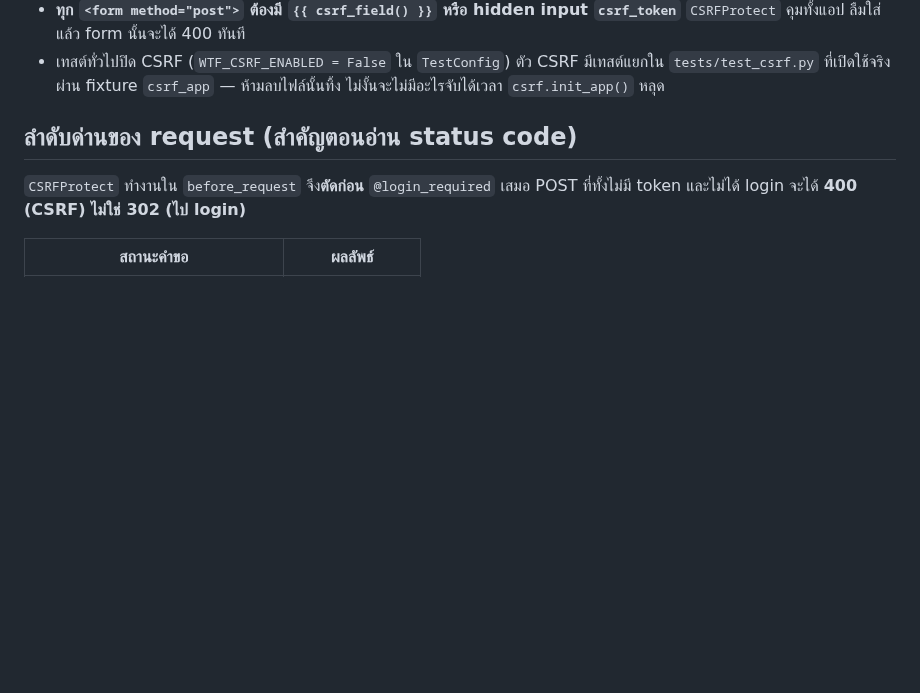
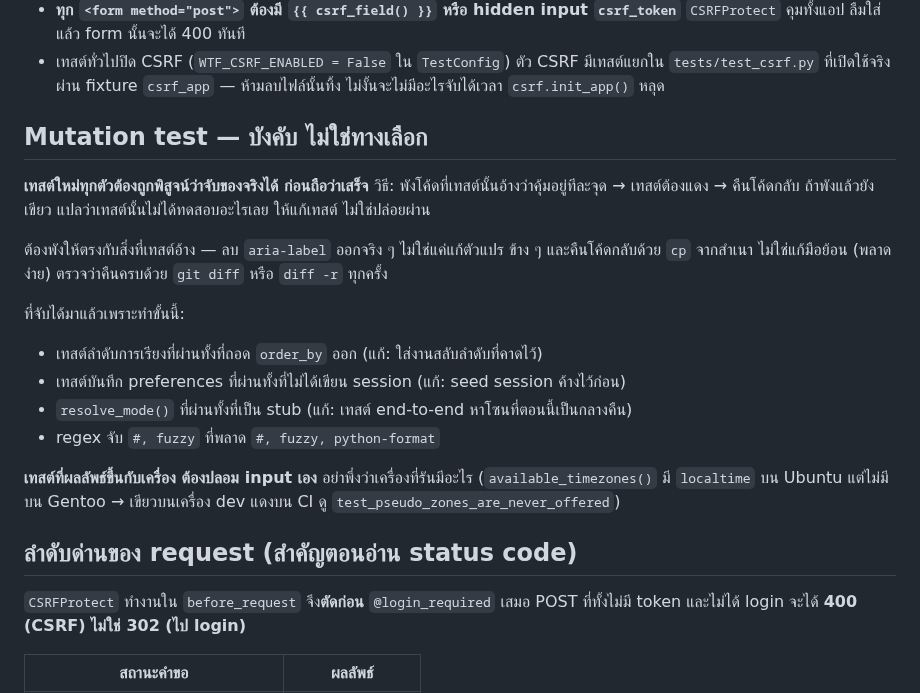
Before and after one commit to sayam/flask-todolist, a Markdown page: CLAUDE.md, the part around the change. Rendered like a GitHub page; blank space fills up the shorter version.

Commit message:
docs: make mutation testing a rule and record the known loose ends
วินัย mutation test ใช้มาตลอดตั้งแต่ต้นโปรเจกต์แต่ไม่เคยเขียนไว้ที่ไหน
เป็นแค่นิสัยที่จำต่อกันมา ย้ายขึ้นเป็นกฎใน CLAUDE.md พร้อมวิธีทำ
และรายการที่จับได้จริงเพราะขั้นตอนนี้ เพื่อให้เห็นว่าไม่ใช่พิธีกรรม

เพิ่มกฎย่อยด้วยว่าเทสต์ที่ผลลัพธ์ขึ้นกับเครื่องต้องปลอม input เอง
ไม่พึ่งว่าเครื่องที่รันมีอะไร (บทเรียนจาก localtime ที่ทำ CI แดง)

ROADMAP เพิ่มตาราง "ของค้าง" สำหรับรายการที่รู้แล้วแต่ยังไม่ถึงคิว —
Node 20 ใน CI actions, raw SQL ที่ยังไม่ quote, WCAG audit ด้วยคน

```diff
--- a/CLAUDE.md
+++ b/CLAUDE.md
@@ -70,6 +70,26 @@
 - เทสต์ทั่วไปปิด CSRF (`WTF_CSRF_ENABLED = False` ใน `TestConfig`) ตัว CSRF มีเทสต์แยกใน
   `tests/test_csrf.py` ที่เปิดใช้จริงผ่าน fixture `csrf_app` — ห้ามลบไฟล์นั้นทิ้ง
   ไม่งั้นจะไม่มีอะไรจับได้เวลา `csrf.init_app()` หลุด
+
+## Mutation test — บังคับ ไม่ใช่ทางเลือก
+
+**เทสต์ใหม่ทุกตัวต้องถูกพิสูจน์ว่าจับของจริงได้ ก่อนถือว่าเสร็จ**
+วิธี: พังโค้ดที่เทสต์นั้นอ้างว่าคุ้มอยู่ทีละจุด → เทสต์ต้องแดง → คืนโค้ดกลับ
+ถ้าพังแล้วยังเขียว แปลว่าเทสต์นั้นไม่ได้ทดสอบอะไรเลย ให้แก้เทสต์ ไม่ใช่ปล่อยผ่าน
+
+ต้องพังให้ตรงกับสิ่งที่เทสต์อ้าง — ลบ `aria-label` ออกจริง ๆ ไม่ใช่แค่แก้ตัวแปร
+ข้าง ๆ และคืนโค้ดกลับด้วย `cp` จากสำเนา ไม่ใช่แก้มือย้อน (พลาดง่าย)
+ตรวจว่าคืนครบด้วย `git diff` หรือ `diff -r` ทุกครั้ง
+
+ที่จับได้มาแล้วเพราะทำขั้นนี้:
+- เทสต์ลำดับการเรียงที่ผ่านทั้งที่ถอด `order_by` ออก (แก้: ใส่งานสลับลำดับที่คาดไว้)
+- เทสต์บันทึก preferences ที่ผ่านทั้งที่ไม่ได้เขียน session (แก้: seed session ค้างไว้ก่อน)
+- `resolve_mode()` ที่ผ่านทั้งที่เป็น stub (แก้: เทสต์ end-to-end หาโซนที่ตอนนี้เป็นกลางคืน)
+- regex จับ `#, fuzzy` ที่พลาด `#, fuzzy, python-format`
+
+**เทสต์ที่ผลลัพธ์ขึ้นกับเครื่อง ต้องปลอม input เอง** อย่าพึ่งว่าเครื่องที่รันมีอะไร
+(`available_timezones()` มี `localtime` บน Ubuntu แต่ไม่มีบน Gentoo →
+เขียวบนเครื่อง dev แดงบน CI ดู `test_pseudo_zones_are_never_offered`)
 
 ## ลำดับด่านของ request (สำคัญตอนอ่าน status code)
 
```
Also changed, not shown: docs/ROADMAP.md (+12 -0 lines).
